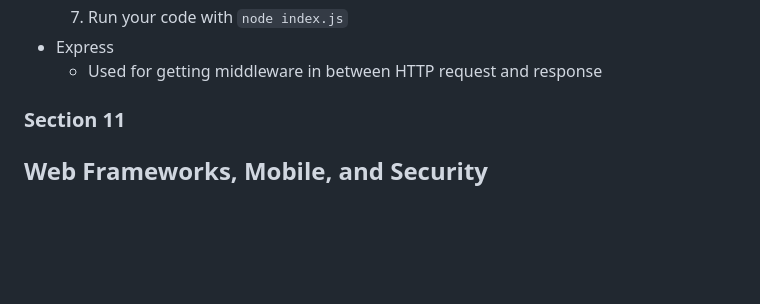
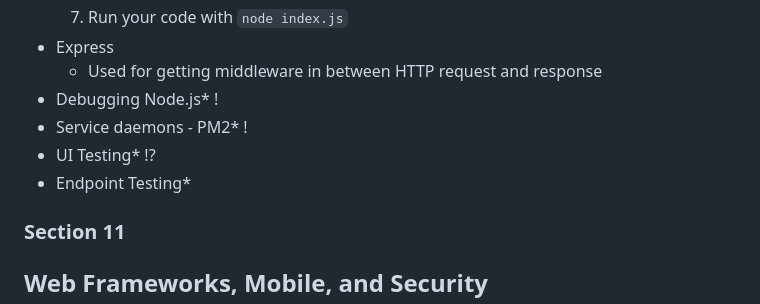
Before and after one commit to ifriedham/startup, a Markdown page: notes.md, the part around one of its changes. Rendered like a GitHub page; blank space fills up the shorter version.

```diff
--- a/notes.md
+++ b/notes.md
@@ -428,7 +428,10 @@
   1. Run your code with `node index.js`
 - Express
   - Used for getting middleware in between HTTP request and response
-
+- Debugging Node.js* !
+- Service daemons - PM2* !
+- UI Testing* !?
+- Endpoint Testing*
 ### Section 11
 
 ## Web Frameworks, Mobile, and Security
```
Also changed, not shown: other parts of notes.md (+3 -3 lines).
